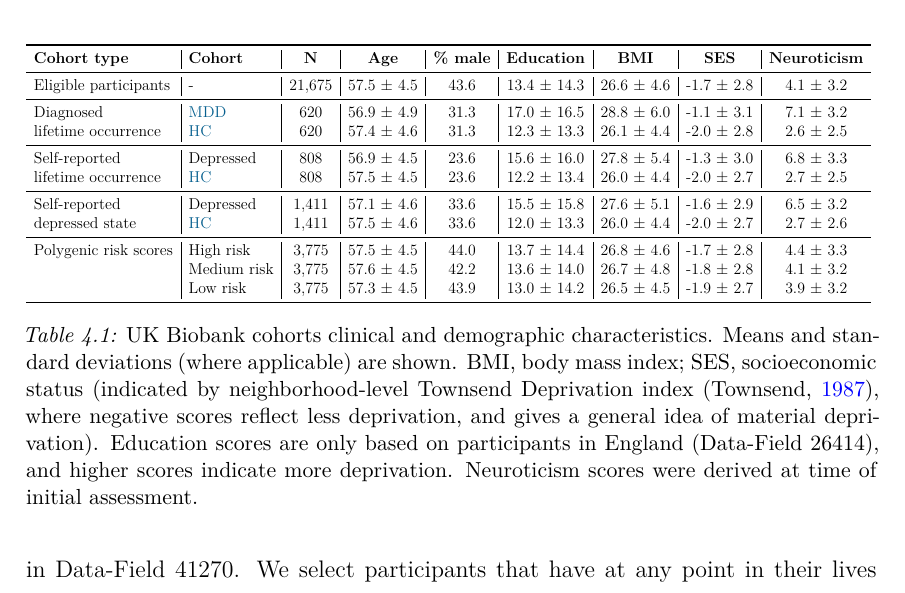
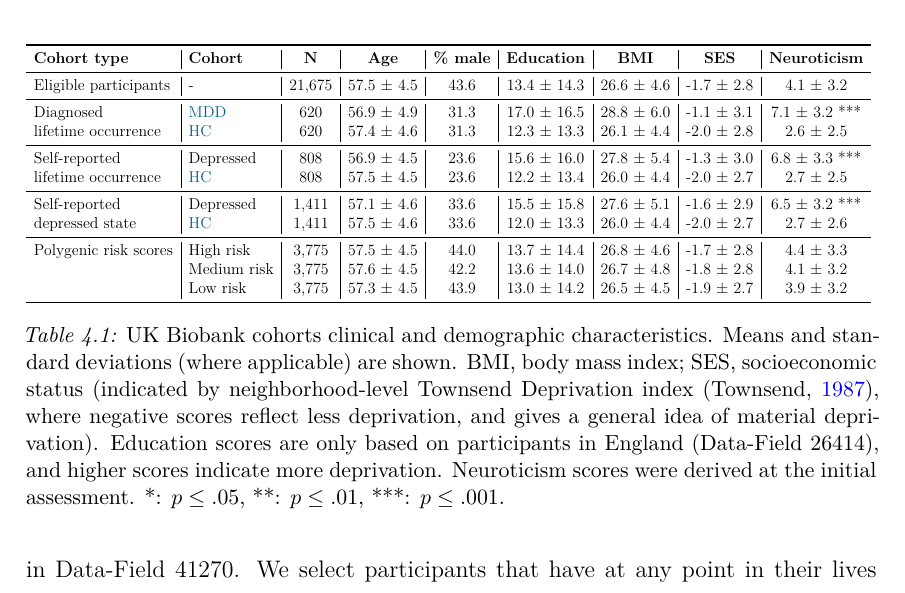
Before and after one commit to OnnoKampman/phd-thesis, a LaTeX thesis (main.tex, which reads tab/ukb_cohorts.tex): part of page 122 of 210, cut so that both start at the same text. Compiled offline with XeLaTeX; a LaTeX package or settings file that is missing is left out.

Commit message:
update UKB cohorts overview table

```diff
--- a/tab/ukb_cohorts.tex
+++ b/tab/ukb_cohorts.tex
@@ -9,18 +9,18 @@
 
         \midrule
 
-        Diagnosed                           & \gls{mdd}         & 620           & 56.9 $\pm$ 4.9    & 31.3              & 17.0 $\pm$ 16.5     & 28.8 $\pm$ 6.0    & -1.1 $\pm$ 3.1    & 7.1 $\pm$ 3.2 \\
+        Diagnosed                           & \gls{mdd}         & 620           & 56.9 $\pm$ 4.9    & 31.3              & 17.0 $\pm$ 16.5     & 28.8 $\pm$ 6.0    & -1.1 $\pm$ 3.1    & 7.1 $\pm$ 3.2 *** \\
         lifetime occurrence                 & \gls{hc}          & 620           & 57.4 $\pm$ 4.6    & 31.3              & 12.3 $\pm$ 13.3     & 26.1 $\pm$ 4.4    & -2.0 $\pm$ 2.8    & 2.6 $\pm$ 2.5 \\
 
         \midrule
 
-        Self-reported                       & Depressed         & 808           & 56.9 $\pm$ 4.5    & 23.6              & 15.6 $\pm$ 16.0     & 27.8 $\pm$ 5.4    & -1.3 $\pm$ 3.0    & 6.8 $\pm$ 3.3 \\
+        Self-reported                       & Depressed         & 808           & 56.9 $\pm$ 4.5    & 23.6              & 15.6 $\pm$ 16.0     & 27.8 $\pm$ 5.4    & -1.3 $\pm$ 3.0    & 6.8 $\pm$ 3.3 *** \\
         lifetime occurrence                 & \gls{hc}          & 808           & 57.5 $\pm$ 4.5    & 23.6              & 12.2 $\pm$ 13.4     & 26.0 $\pm$ 4.4    & -2.0 $\pm$ 2.7    & 2.7 $\pm$ 2.5 \\
 
         \midrule
 
-        Self-reported                       & Depressed         & 1,411         & 57.1 $\pm$ 4.6    & 33.6              & 15.5 $\pm$ 15.8     & 27.6 $\pm$ 5.1    & -1.6 $\pm$ 2.9    & 6.5 $\pm$ 3.2 \\
-        depressed state                    & \gls{hc}          & 1,411         & 57.5 $\pm$ 4.6    & 33.6              & 12.0 $\pm$ 13.3     & 26.0 $\pm$ 4.4    & -2.0 $\pm$ 2.7    & 2.7 $\pm$ 2.6 \\
+        Self-reported                       & Depressed         & 1,411         & 57.1 $\pm$ 4.6    & 33.6              & 15.5 $\pm$ 15.8     & 27.6 $\pm$ 5.1    & -1.6 $\pm$ 2.9    & 6.5 $\pm$ 3.2 *** \\
+        depressed state                     & \gls{hc}          & 1,411         & 57.5 $\pm$ 4.6    & 33.6              & 12.0 $\pm$ 13.3     & 26.0 $\pm$ 4.4    & -2.0 $\pm$ 2.7    & 2.7 $\pm$ 2.6 \\
 
         \midrule
 
@@ -35,7 +35,7 @@
     Means and standard deviations (where applicable) are shown.
     BMI, body mass index; SES, socioeconomic status (indicated by neighborhood-level Townsend Deprivation index~\parencite{Townsend1987}, where negative scores reflect less deprivation, and gives a general idea of material deprivation).
     Education scores are only based on participants in England (Data-Field 26414), and higher scores indicate more deprivation.
-    Neuroticism scores were derived at time of initial assessment.
-}
-\label{tab:ukbiobank-cohorts}
+    Neuroticism scores were derived at the initial assessment.
+    *: $p \leq .05$, **: $p \leq .01$, ***: $p \leq .001$.
+}\label{tab:ukbiobank-cohorts}
 \end{table*}
```
